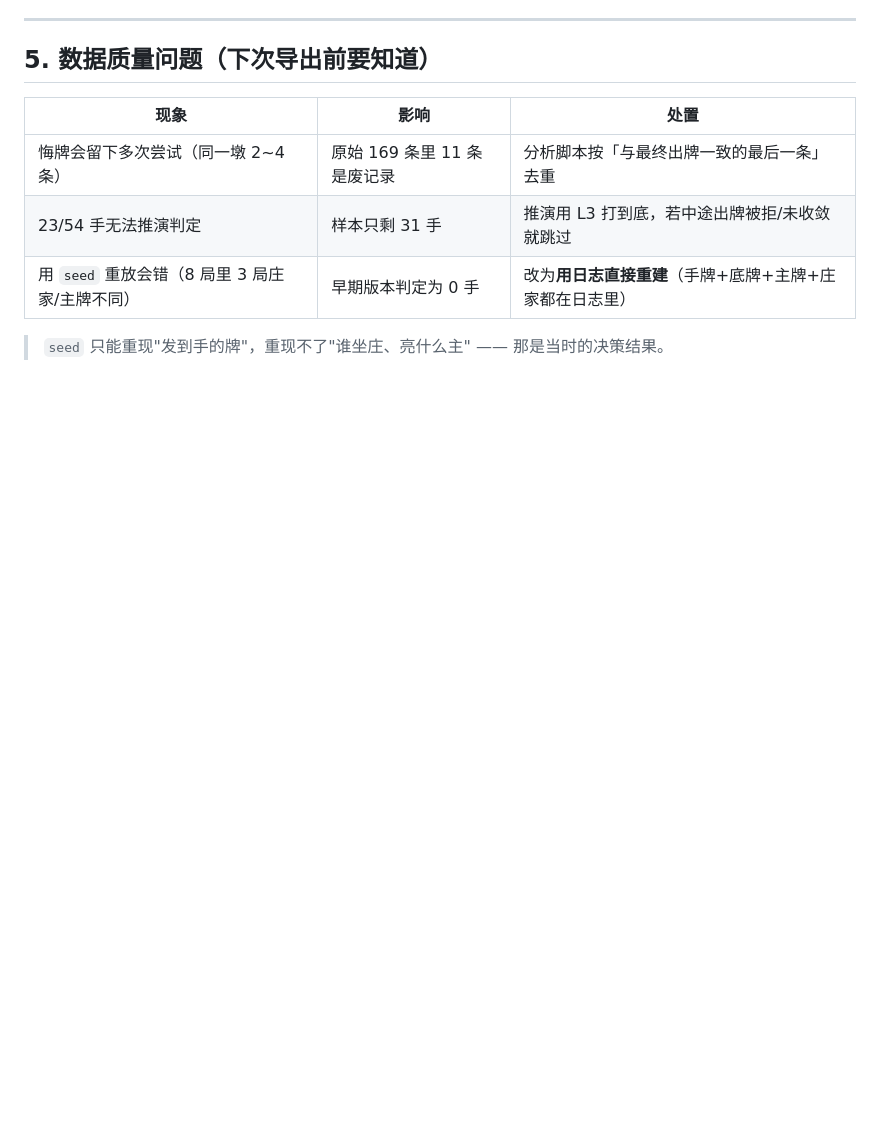
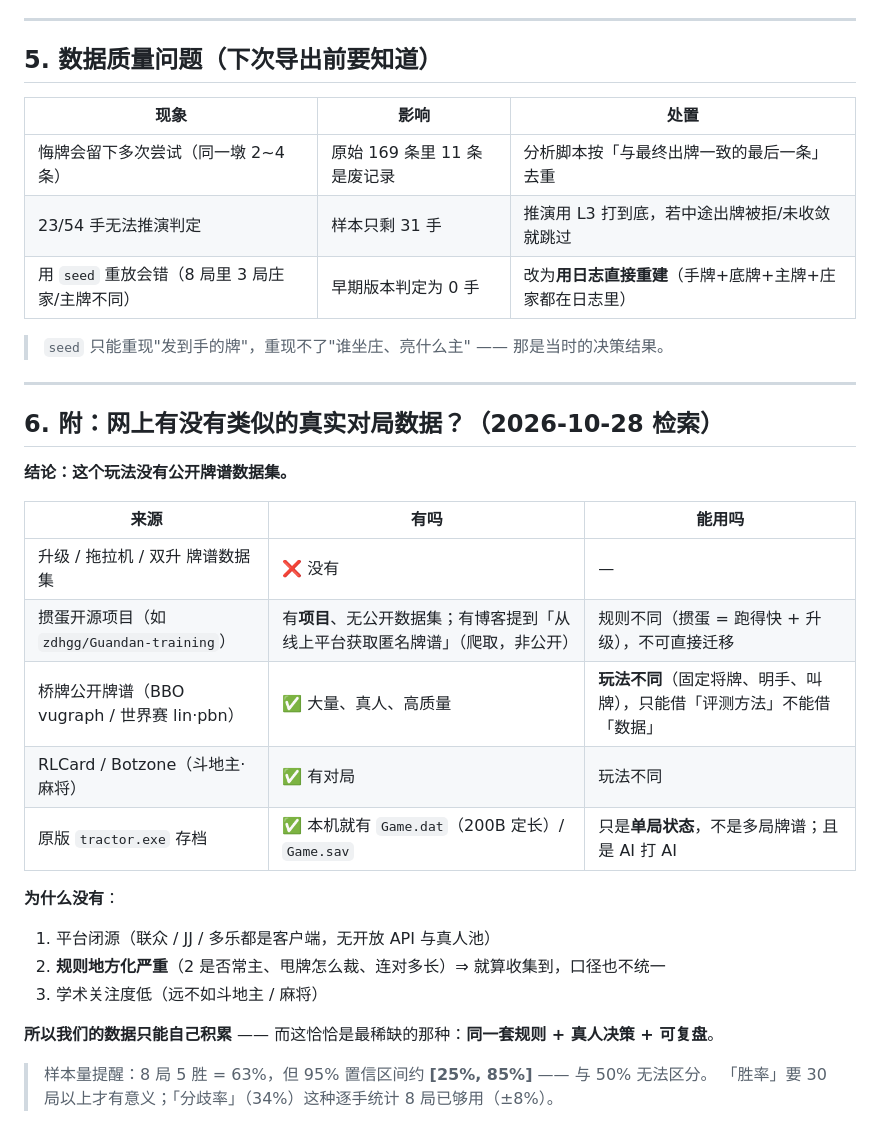
Before and after one commit to duckytan/tractor-remake, a Markdown page: docs/43-真实对局分析-20261028.md, the part around the change. Rendered like a GitHub page; blank space fills up the shorter version.

Commit message:
docs(43): 补「网上有没有真实对局数据」检索结论（没有公开牌谱；只能自己积累）

```diff
--- a/docs/43-真实对局分析-20261028.md
+++ b/docs/43-真实对局分析-20261028.md
@@ -102,3 +102,27 @@
 | 用 `seed` 重放会错（8 局里 3 局庄家/主牌不同） | 早期版本判定为 0 手 | 改为**用日志直接重建**（手牌+底牌+主牌+庄家都在日志里） |
 
 > `seed` 只能重现"发到手的牌"，重现不了"谁坐庄、亮什么主" —— 那是当时的决策结果。
+
+---
+
+## 6. 附：网上有没有类似的真实对局数据？（2026-10-28 检索）
+
+**结论：这个玩法没有公开牌谱数据集。**
+
+| 来源 | 有吗 | 能用吗 |
+|---|---|---|
+| 升级 / 拖拉机 / 双升 牌谱数据集 | ❌ 没有 | — |
+| 掼蛋开源项目（如 `zdhgg/Guandan-training`） | 有**项目**、无公开数据集；有博客提到「从线上平台获取匿名牌谱」（爬取，非公开） | 规则不同（掼蛋 = 跑得快 + 升级），不可直接迁移 |
+| 桥牌公开牌谱（BBO vugraph / 世界赛 lin·pbn） | ✅ 大量、真人、高质量 | **玩法不同**（固定将牌、明手、叫牌），只能借「评测方法」不能借「数据」 |
+| RLCard / Botzone（斗地主·麻将） | ✅ 有对局 | 玩法不同 |
+| 原版 `tractor.exe` 存档 | ✅ 本机就有 `Game.dat`（200B 定长）/ `Game.sav` | 只是**单局状态**，不是多局牌谱；且是 AI 打 AI |
+
+**为什么没有**：
+1. 平台闭源（联众 / JJ / 多乐都是客户端，无开放 API 与真人池）
+2. **规则地方化严重**（2 是否常主、甩牌怎么裁、连对多长）⇒ 就算收集到，口径也不统一
+3. 学术关注度低（远不如斗地主 / 麻将）
+
+**所以我们的数据只能自己积累** —— 而这恰恰是最稀缺的那种：**同一套规则 + 真人决策 + 可复盘**。
+
+> 样本量提醒：8 局 5 胜 = 63%，但 95% 置信区间约 **[25%, 85%]** —— 与 50% 无法区分。
+> 「胜率」要 30 局以上才有意义；「分歧率」（34%）这种逐手统计 8 局已够用（±8%）。
```
